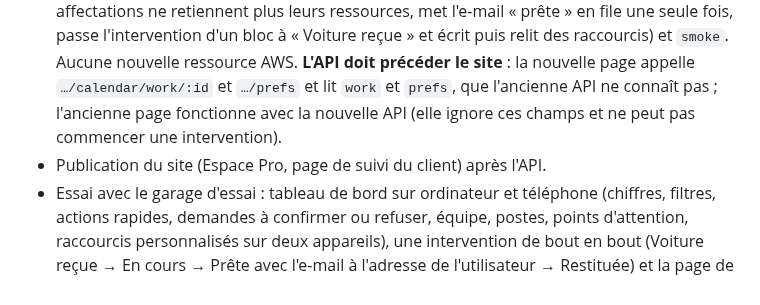
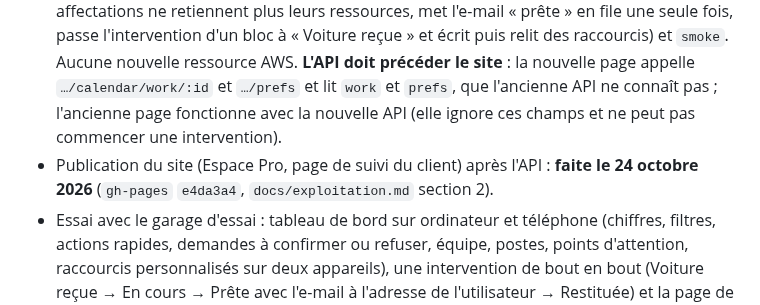
Before and after one commit to Floriancrt/Pixcar, a Markdown page: docs/calendrier-avance.md, the part around the change. Rendered like a GitHub page.

```diff
--- a/docs/calendrier-avance.md
+++ b/docs/calendrier-avance.md
@@ -357,7 +357,8 @@ reporter au jour de la publication si elle a lieu plus tard.
   ressource AWS. **L'API doit précéder le site** : la nouvelle page appelle `…/calendar/work/:id` et `…/prefs` et lit `work` et
   `prefs`, que l'ancienne API ne connaît pas ; l'ancienne page fonctionne avec la nouvelle API (elle ignore ces champs et ne peut pas
   commencer une intervention).
-- Publication du site (Espace Pro, page de suivi du client) après l'API.
+- Publication du site (Espace Pro, page de suivi du client) après l'API : **faite le 24 octobre 2026** (`gh-pages` `e4da3a4`,
+  `docs/exploitation.md` section 2).
 - Essai avec le garage d'essai : tableau de bord sur ordinateur et téléphone (chiffres, filtres, actions rapides, demandes à
   confirmer ou refuser, équipe, postes, points d'attention, raccourcis personnalisés sur deux appareils), une intervention de bout en
   bout (Voiture reçue → En cours → Prête avec l'e-mail à l'adresse de l'utilisateur → Restituée) et la page de suivi du client, un client
```
Also changed, not shown: docs/exploitation.md (+5 -1 lines).
